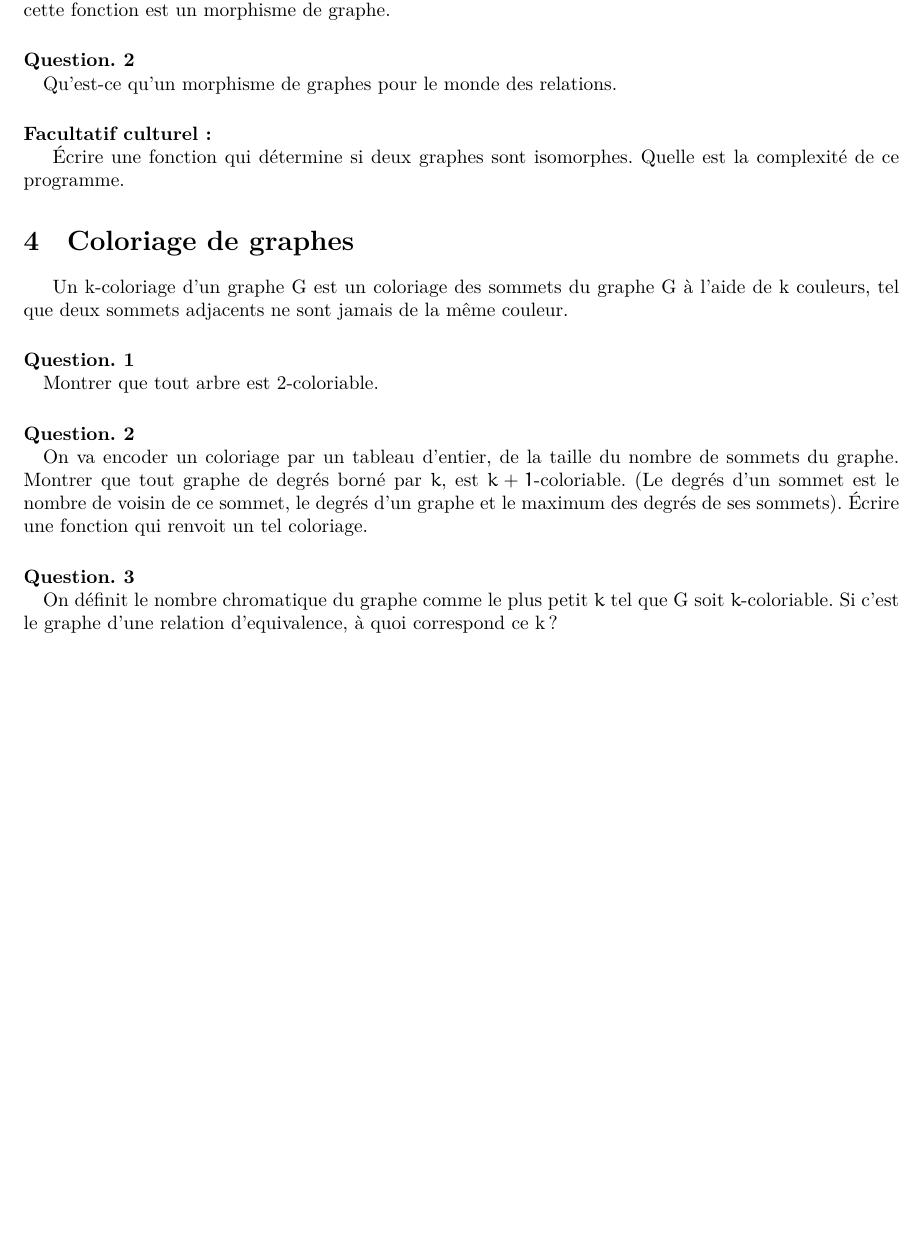
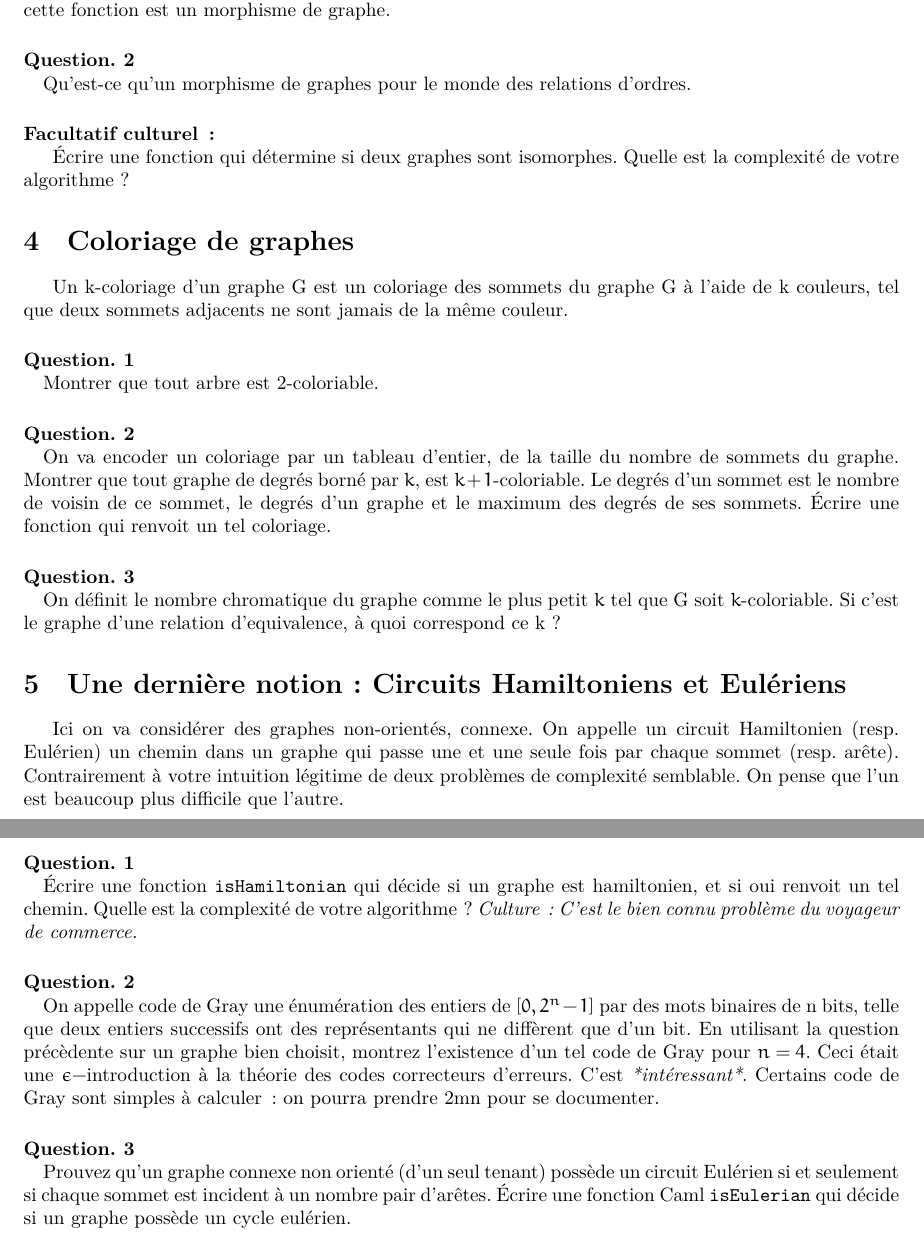
Before and after one commit to threonorm/tpavecpaul, a LaTeX document (ocaml4.tex): part of page 2 of 2 before the commit and two parts of pages 2 and 3 of 3 after it, the two joined at a grey line, cut so that both start at the same text, the shorter picture padded with empty space. Compiled offline with XeLaTeX.

```diff
--- a/ocaml4.tex
+++ b/ocaml4.tex
@@ -82,10 +85,10 @@
 un morphisme de graphe.
 
 \paragraph{Question. 2\\}
-Qu'est-ce qu'un morphisme de graphes pour le monde des relations.
+Qu'est-ce qu'un morphisme de graphes pour le monde des relations d'ordres.
 
-\paragraph{Facultatif culturel:\\} Écrire une fonction qui détermine si deux graphes
-sont isomorphes. Quelle est la complexité de ce programme.
+\paragraph{Facultatif culturel\,:\\} Écrire une fonction qui détermine si deux graphes
+sont isomorphes. Quelle est la complexité de votre algorithme\,?
 
 \section{Coloriage de graphes}
 
@@ -99,13 +102,40 @@
 \paragraph{Question. 2\\}
 On va encoder un coloriage par un tableau d'entier, de la taille du
 nombre de sommets du graphe. Montrer que tout graphe de degrés borné par
-$k$, est $k+1$-coloriable. (Le degrés d'un sommet est le nombre de voisin
+$k$, est $k+1$-coloriable. Le degrés d'un sommet est le nombre de voisin
 de ce sommet, le degrés d'un graphe et le maximum des degrés de ses
-sommets). Écrire une fonction qui renvoit un tel coloriage.
+sommets. Écrire une fonction qui renvoit un tel coloriage.
 
 \paragraph{Question. 3\\}
 On définit le nombre chromatique du graphe comme le plus petit $k$ tel que
 G soit $k$-coloriable. Si c'est le graphe d'une relation d'equivalence, à quoi
-correspond ce k?
+correspond ce k\,?
+
+\section{Une dernière notion : Circuits Hamiltoniens et Eulériens}
+Ici on va considérer des graphes non-orientés, connexe.
+On appelle un circuit Hamiltonien (resp. Eulérien) un chemin dans un graphe qui passe une
+et une seule fois par chaque sommet (resp. arête). Contrairement à votre
+intuition légitime de deux problèmes de complexité semblable. On pense
+que l'un est beaucoup plus difficile que l'autre.
+
+\paragraph{Question. 1\\} Écrire une fonction \texttt{isHamiltonian} qui
+décide si un graphe est hamiltonien, et si oui renvoit un tel chemin.
+Quelle est la complexité de votre algorithme\,? \emph{Culture\,: C'est le
+bien connu problème du voyageur de commerce.}
+
+\paragraph{Question. 2\\}
+On appelle code de Gray une énumération des entiers de $[0,2^n-1]$ par
+des mots binaires de n bits, telle que deux entiers successifs ont des
+représentants qui ne diffèrent que d'un bit. En utilisant la question
+précèdente sur un graphe bien choisit,  montrez l'existence d'un tel code
+de Gray pour $n=4$. Ceci était une $\epsilon-$introduction à la théorie
+des codes correcteurs d'erreurs. C'est \emph{*intéressant*}. Certains
+code de Gray sont simples à calculer\,: on pourra prendre 2mn pour se
+documenter.
+
+\paragraph{Question. 3\\} Prouvez qu'un graphe connexe non orienté (d'un seul tenant) possède un circuit
+Eulérien si et seulement si chaque sommet est incident à un nombre pair
+d'arêtes. Écrire une fonction Caml \texttt{isEulerian} qui décide si un graphe possède un
+cycle eulérien.
 
 \end{document}
```
Also changed, not shown: ocaml4.tex (3 more changed lines).
